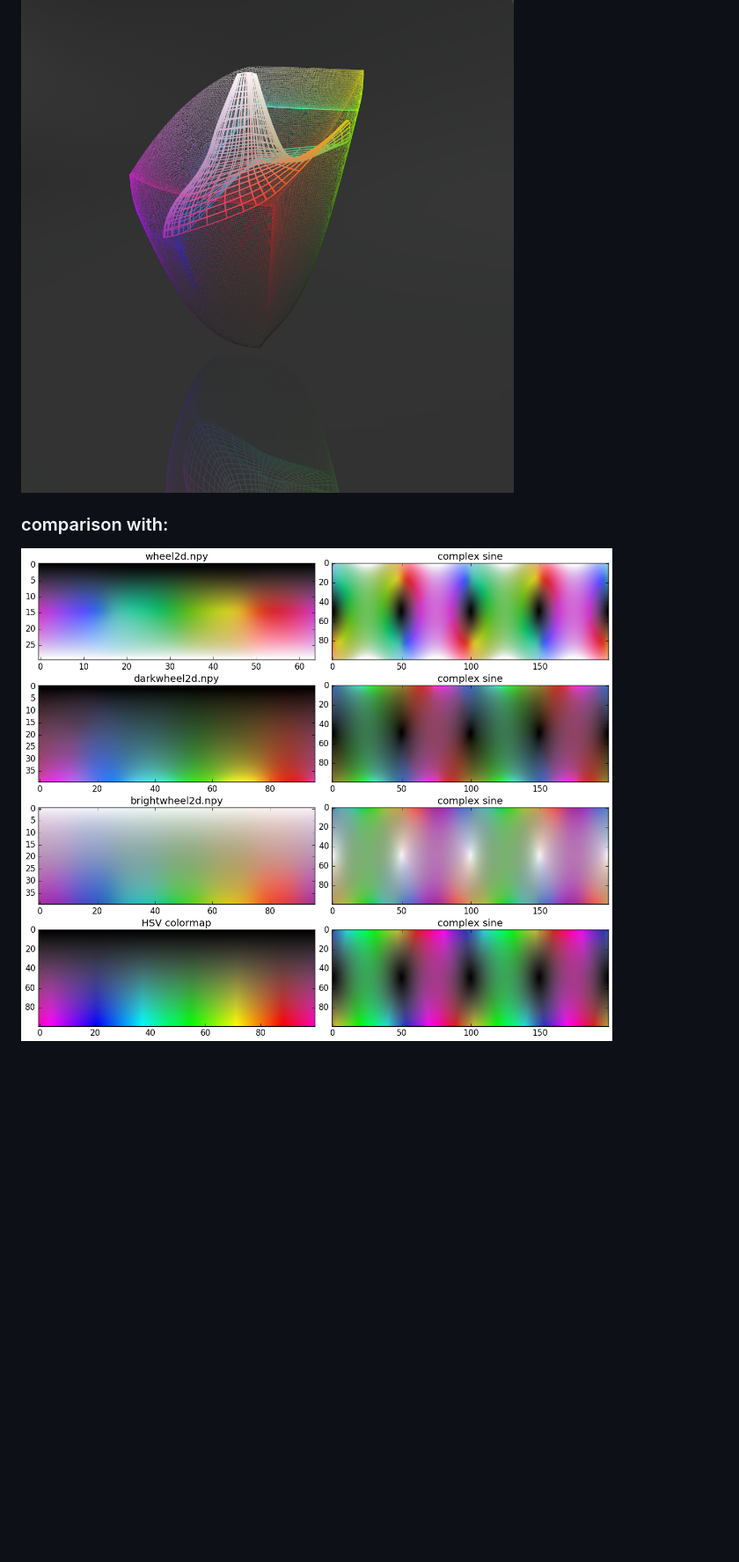
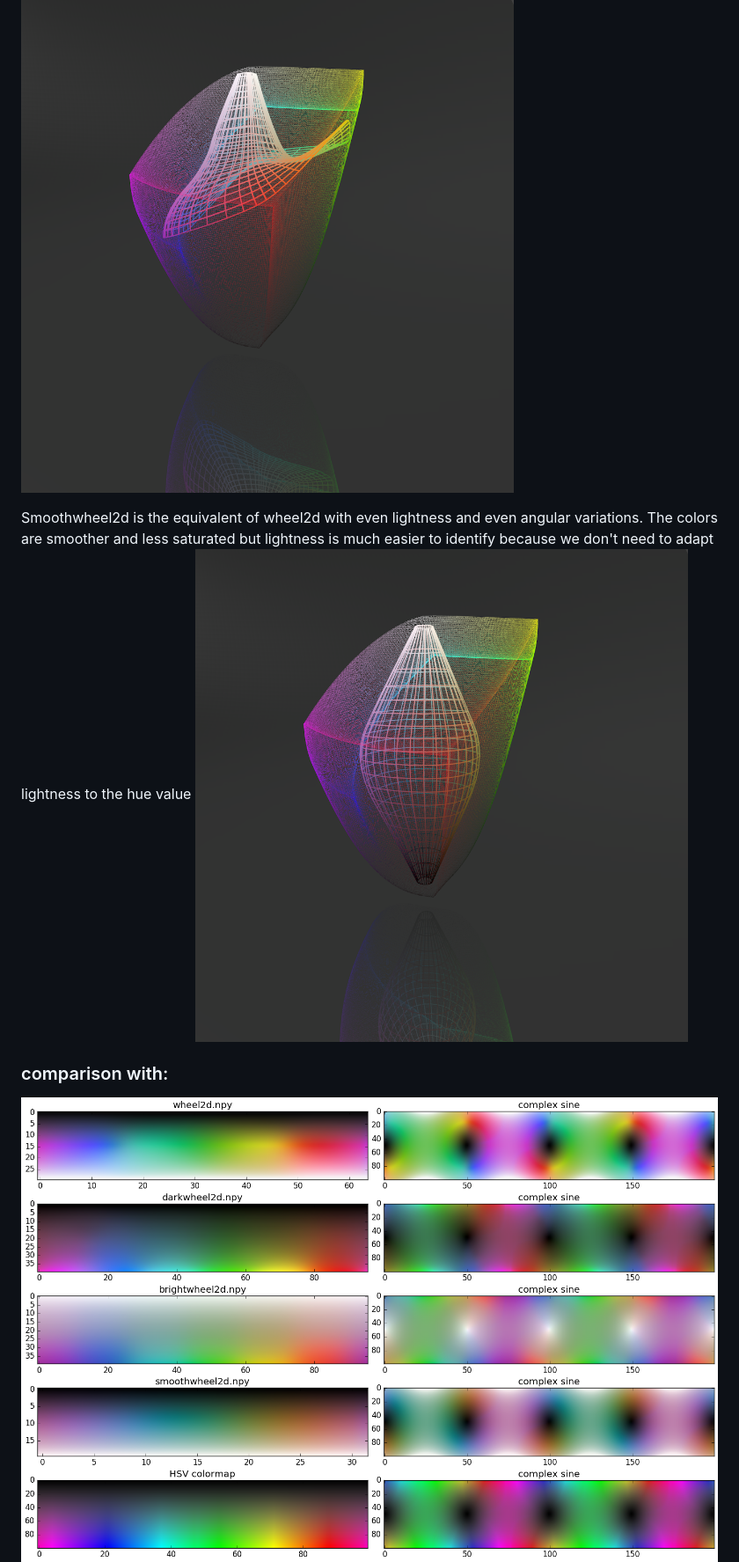
Before and after one commit to MMesch/cmap_builder, a Markdown page: README.md, the part around the change. Shown: that part at 88% size. Drawn GitHub-style; pictures changed too: comparison.png, smoothwheel2d.png (added); blank space fills up the shorter version.

Commit message:
new smooth colormap

```diff
--- a/README.md
+++ b/README.md
@@ -98,6 +98,11 @@ I have chosen slightly harder transitions between the six colors in this
 colormap.
 ![brightwheel2d](brightwheel2d.png)
 
+Smoothwheel2d is the equivalent of wheel2d with even lightness and even
+angular variations. The colors are smoother and less saturated but lightness
+is much easier to identify because we don't need to adapt lightness to the
+hue value ![smoothwheel2d](smoothwheel2d.png)
+
 ### comparison with:
 ![complex sine](comparison.png)
 ![poles and zeros function](poles_and_zeros.png)
```
Also changed, not shown: poles_and_zeros.png.
